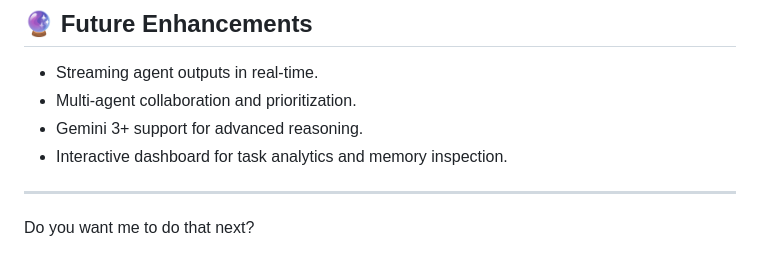
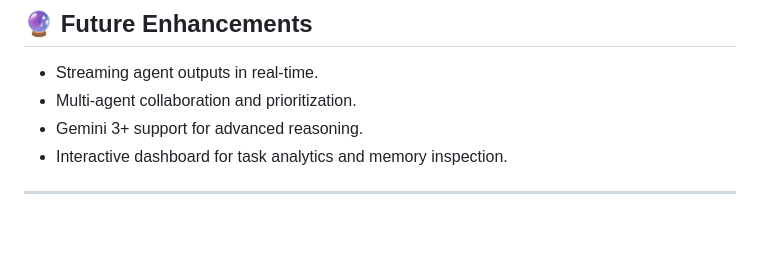
Before and after one commit to datascientist970/ai-agent-orchestrator, a Markdown page: README.md, the part around one of its changes. Rendered like a GitHub page; blank space fills up the shorter version.

```diff
--- a/README.md
+++ b/README.md
@@ -129,7 +130,3 @@ GEN_MODEL = "models/gemini-2.5-flash"
 * Interactive dashboard for task analytics and memory inspection.
 
 ---
-
-
-
-Do you want me to do that next?
```
Also changed, not shown: other parts of README.md (+2 -1 lines).
